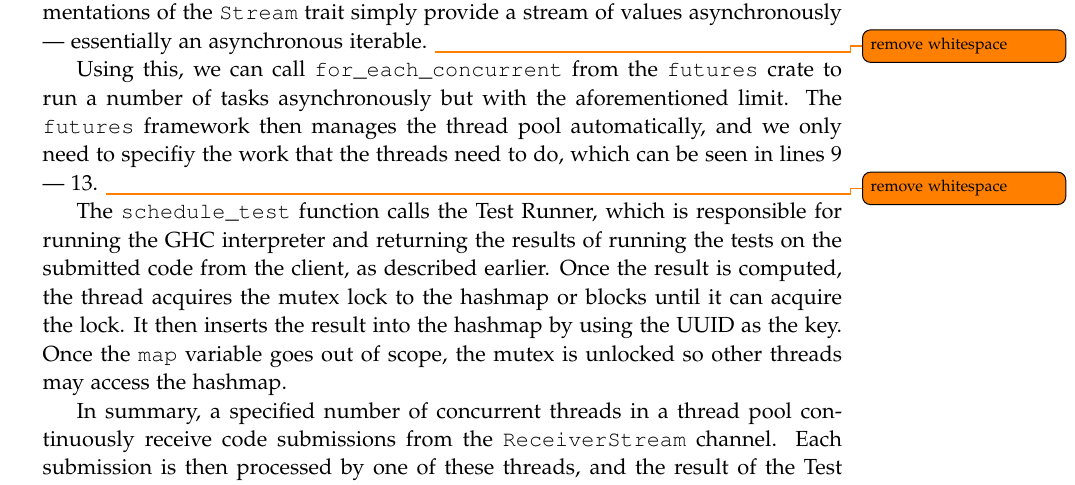
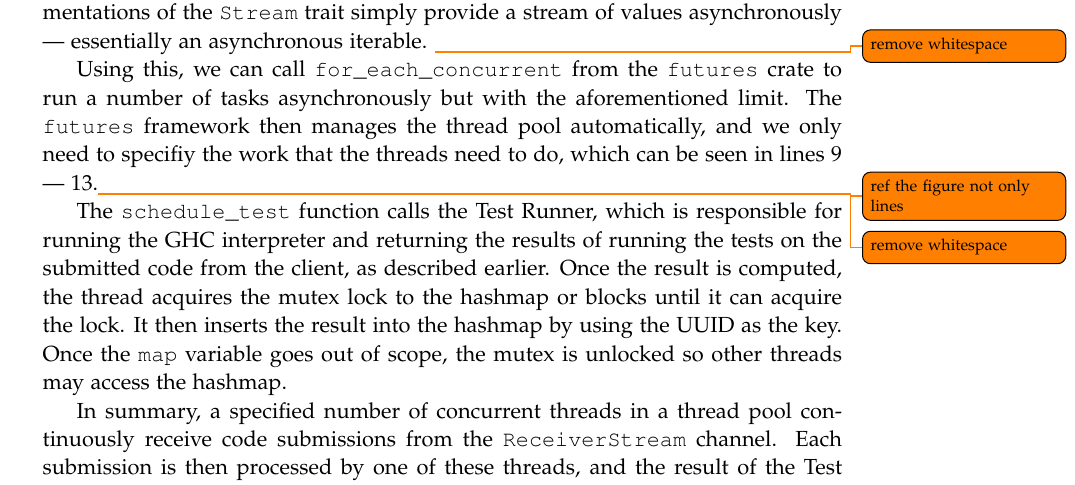
Before and after one commit to chhoumann/p7, a LaTeX thesis (report/master.tex, which reads report/sections/TestRunner/queue-system.tex): part of page 41 of 69, cut so that both start at the same text. Compiled offline with pdfLaTeX.

Commit message:
Update queue-system.tex

```diff
--- a/report/sections/TestRunner/queue-system.tex
+++ b/report/sections/TestRunner/queue-system.tex
@@ -40,7 +40,7 @@ In practice, implementations of the \texttt{Stream} trait simply provide a strea
 \todo{remove whitespace}
 
 Using this, we can call \texttt{for\_each\_concurrent} from the \texttt{futures} crate to run a number of tasks asynchronously but with the aforementioned limit.
-The \texttt{futures} framework then manages the thread pool automatically, and we only need to specifiy the work that the threads need to do, which can be seen in lines \ref{line:concurrent-start} --- \ref{line:concurrent-end}.
+The \texttt{futures} framework then manages the thread pool automatically, and we only need to specifiy the work that the threads need to do, which can be seen in lines \ref{line:concurrent-start} --- \ref{line:concurrent-end}.\todo{ref the figure not only lines}
 \todo{remove whitespace}
 
 The \texttt{schedule\_test} function calls the Test Runner, which is responsible for running the GHC interpreter and returning the results of running the tests on the submitted code from the client, as described earlier.
```
